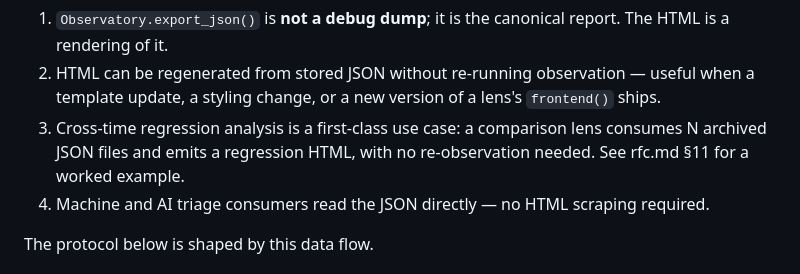
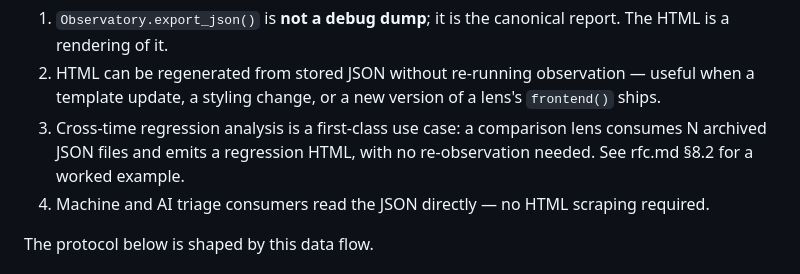
Before and after one commit to quic-boyuc/Executorch_Observatory_Demo, a Markdown page: reference.md, the part around the change. Drawn GitHub-style.

```diff
--- a/reference.md
+++ b/reference.md
@@ -24,7 +24,7 @@ Direct consequences:
 
 1. `Observatory.export_json()` is **not a debug dump**; it is the canonical report. The HTML is a rendering of it.
 2. HTML can be regenerated from stored JSON without re-running observation — useful when a template update, a styling change, or a new version of a lens's `frontend()` ships.
-3. Cross-time regression analysis is a first-class use case: a comparison lens consumes N archived JSON files and emits a regression HTML, with no re-observation needed. See rfc.md §11 for a worked example.
+3. Cross-time regression analysis is a first-class use case: a comparison lens consumes N archived JSON files and emits a regression HTML, with no re-observation needed. See rfc.md §8.2 for a worked example.
 4. Machine and AI triage consumers read the JSON directly — no HTML scraping required.
 
 The protocol below is shaped by this data flow.
```
Also changed, not shown: rfc.md (+21 -10 lines).
